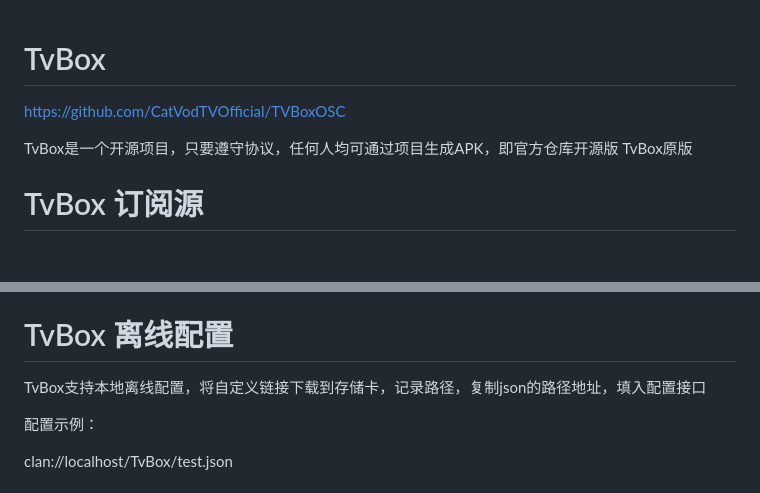
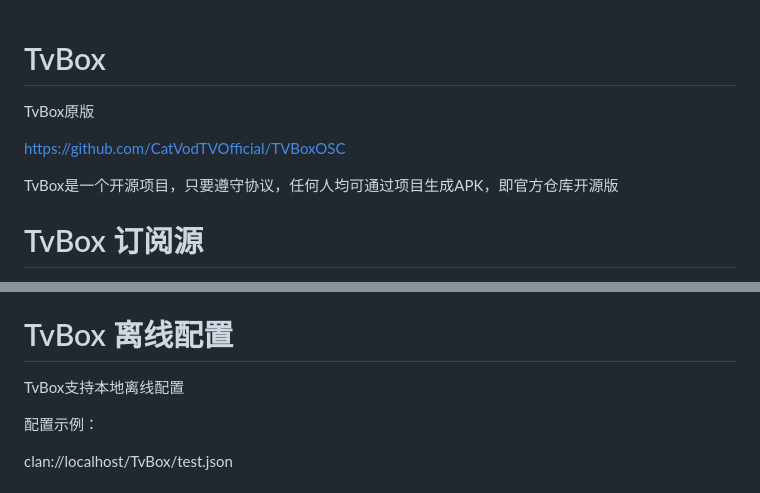
Before and after one commit to 1771245847/TvBox, a Markdown page: README.md, 2 parts joined by grey strips. GitHub-like rendering; blank space fills up the shorter version.

```diff
--- a/README.md
+++ b/README.md
@@ -1,8 +1,10 @@
 # TvBox
+
+TvBox原版
 
 https://github.com/CatVodTVOfficial/TVBoxOSC
 
-TvBox是一个开源项目，只要遵守协议，任何人均可通过项目生成APK，即官方仓库开源版 TvBox原版
+TvBox是一个开源项目，只要遵守协议，任何人均可通过项目生成APK，即官方仓库开源版
 
 # TvBox 订阅源
 
@@ -20,7 +22,7 @@ TvBox支持网络接口和本地文件，为了使用方便，通常大家是直
 
 # TvBox 离线配置
 
-TvBox支持本地离线配置，将自定义链接下载到存储卡，记录路径，复制json的路径地址，填入配置接口
+TvBox支持本地离线配置
 
 配置示例：
 
```
